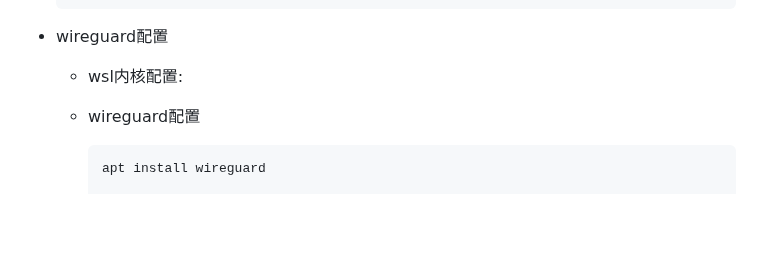
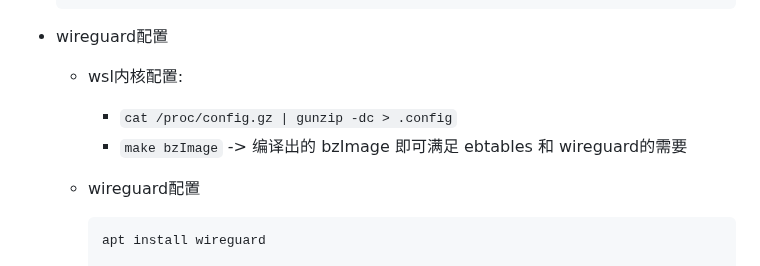
Before and after one commit to chumoath/chumoath.github.io, a Markdown page: docs/command/TODO.md, the part around the change. GitHub-like rendering; blank space fills up the shorter version.

Commit message:
update TODO.

````diff
--- a/docs/command/TODO.md
+++ b/docs/command/TODO.md
@@ -658,6 +658,9 @@
 
   - wsl内核配置:
 
+    - `cat /proc/config.gz | gunzip -dc > .config`
+    - `make bzImage` -> 编译出的 bzImage 即可满足 ebtables 和 wireguard的需要
+
   - wireguard配置
 
     ```shell
````
